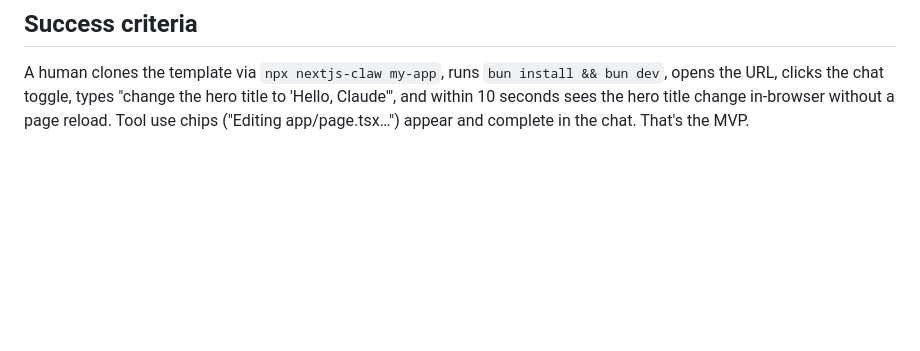
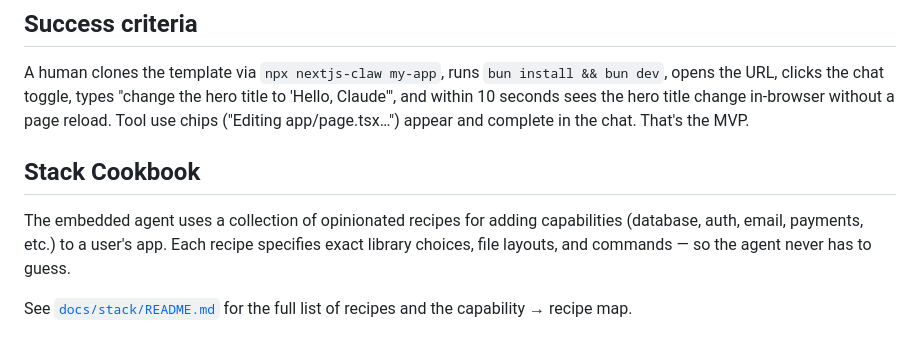
Before and after one commit to dennisonbertram/nextjs-claw, a Markdown page: docs/architecture/README.md, the part around the change. Rendered like a GitHub page; blank space fills up the shorter version.

```diff
--- a/docs/architecture/README.md
+++ b/docs/architecture/README.md
@@ -72,3 +72,9 @@ So the agent engine **spawns `claude` as a subprocess** with `--output-format st
 ## Success criteria
 
 A human clones the template via `npx nextjs-claw my-app`, runs `bun install && bun dev`, opens the URL, clicks the chat toggle, types "change the hero title to 'Hello, Claude'", and within 10 seconds sees the hero title change in-browser without a page reload. Tool use chips ("Editing app/page.tsx…") appear and complete in the chat. That's the MVP.
+
+## Stack Cookbook
+
+The embedded agent uses a collection of opinionated recipes for adding capabilities (database, auth, email, payments, etc.) to a user's app. Each recipe specifies exact library choices, file layouts, and commands — so the agent never has to guess.
+
+See [`docs/stack/README.md`](../stack/README.md) for the full list of recipes and the capability → recipe map.
```
Also changed, not shown: docs/stack/00-overview.md (added, +201 -0 lines), docs/stack/README.md (added, +35 -0 lines).
